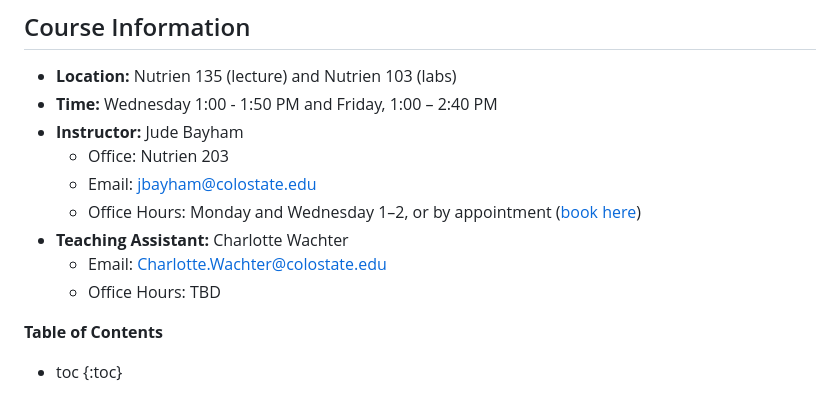
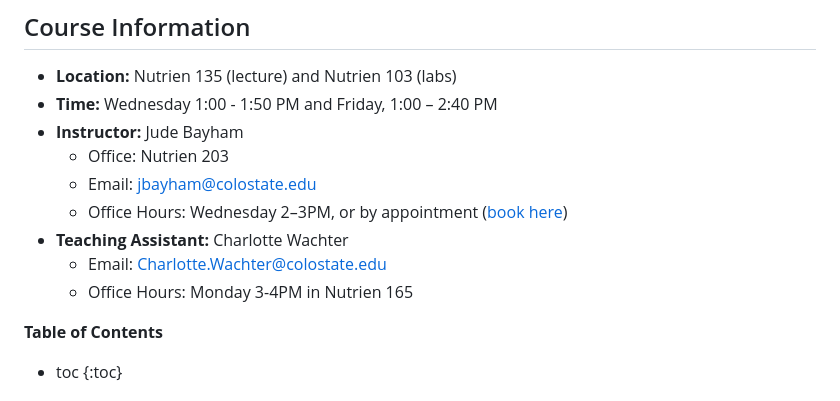
Before and after one commit to jbayham/arec-330, a Markdown page: syllabus/syllabus.md, the part around the change. GitHub-like rendering.

Commit message:
update office hours

```diff
--- a/syllabus/syllabus.md
+++ b/syllabus/syllabus.md
@@ -17,10 +17,10 @@ This syllabus is a living document. I will update it as needed throughout the se
 - **Instructor:** Jude Bayham
   - Office: Nutrien 203
   - Email: [jbayham@colostate.edu](mailto:jbayham@colostate.edu)
-  - Office Hours: Monday and Wednesday 1–2, or by appointment ([book here](https://outlook.office.com/bookwithme/user/8f601447c7934b3fb7dc895f4140ffe4@colostate.edu?anonymous&ismsaljsauthenabled&ep=plink))
+  - Office Hours: Wednesday 2–3PM, or by appointment ([book here](https://outlook.office.com/bookwithme/user/8f601447c7934b3fb7dc895f4140ffe4@colostate.edu?anonymous&ismsaljsauthenabled&ep=plink))
 - **Teaching Assistant:** Charlotte Wachter
   - Email: [Charlotte.Wachter@colostate.edu](mailto:Charlotte.Wachter@colostate.edu)
-  - Office Hours: TBD
+  - Office Hours: Monday 3-4PM in Nutrien 165
 
 **Table of Contents**
 
```
